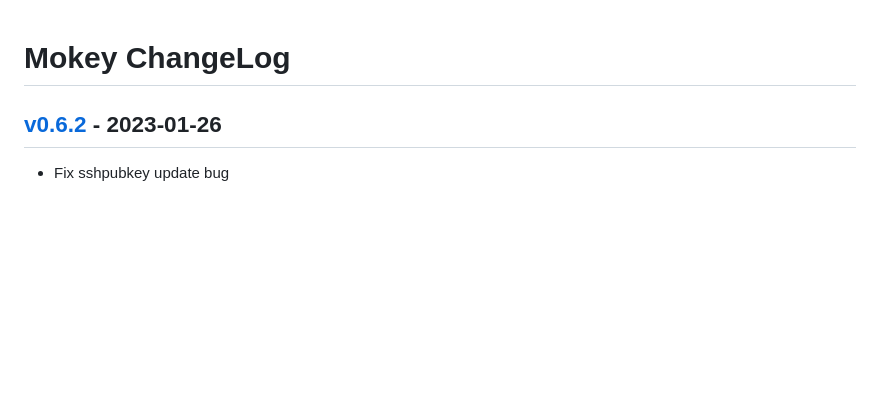
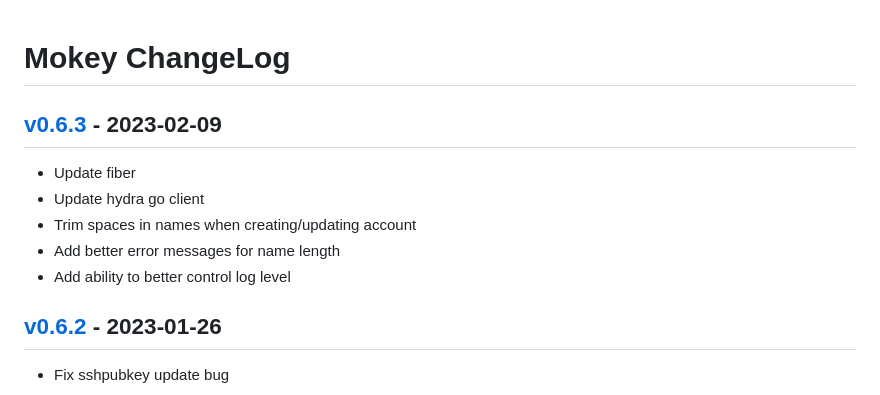
Before and after one commit to ubccr/mokey, a Markdown page: ChangeLog.md, the part around the change printed below. Drawn GitHub-style; blank space fills up the shorter version.

Commit message:
Bump version

```diff
--- a/ChangeLog.md
+++ b/ChangeLog.md
@@ -1,4 +1,12 @@
 # Mokey ChangeLog
+
+## [v0.6.3] - 2023-02-09
+
+- Update fiber
+- Update hydra go client
+- Trim spaces in names when creating/updating account
+- Add better error messages for name length
+- Add ability to better control log level
 
 ## [v0.6.2] - 2023-01-26
 
```
Also changed, not shown: other parts of ChangeLog.md (+1 -0 lines).
